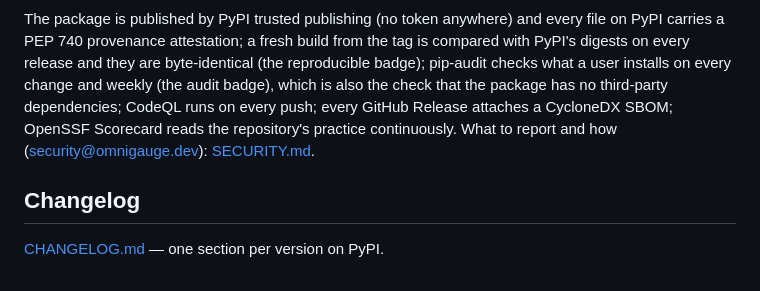
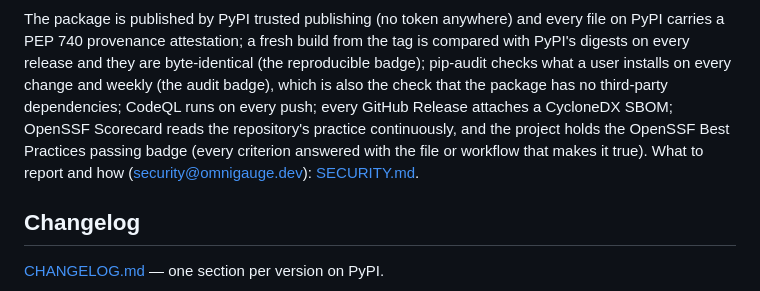
Before and after one commit to omnigauge/omnigauge, a Markdown page: README.md, the part around one of its changes. Rendered like a GitHub page.

Commit message:
README: OpenSSF Best Practices passing badge (project 14186), next to the Scorecard one; the PyPI copy regenerated

```diff
--- a/README.md
+++ b/README.md
@@ -365,8 +366,9 @@ carries a PEP 740 provenance attestation; a fresh build from the tag is compared
 digests on every release and they are byte-identical (the reproducible badge); pip-audit checks
 what a user installs on every change and weekly (the audit badge), which is also the check that
 the package has no third-party dependencies; CodeQL runs on every push; every GitHub Release
-attaches a CycloneDX SBOM; OpenSSF Scorecard reads the repository's practice continuously. What
-to report and how (security@omnigauge.dev): [SECURITY.md](SECURITY.md).
+attaches a CycloneDX SBOM; OpenSSF Scorecard reads the repository's practice continuously, and
+the project holds the OpenSSF Best Practices passing badge (every criterion answered with the file
+or workflow that makes it true). What to report and how (security@omnigauge.dev): [SECURITY.md](SECURITY.md).
 
 ## Changelog
 
```
Also changed, not shown: other parts of README.md (+1 -0 lines), README.pypi.md (+4 -2 lines).
